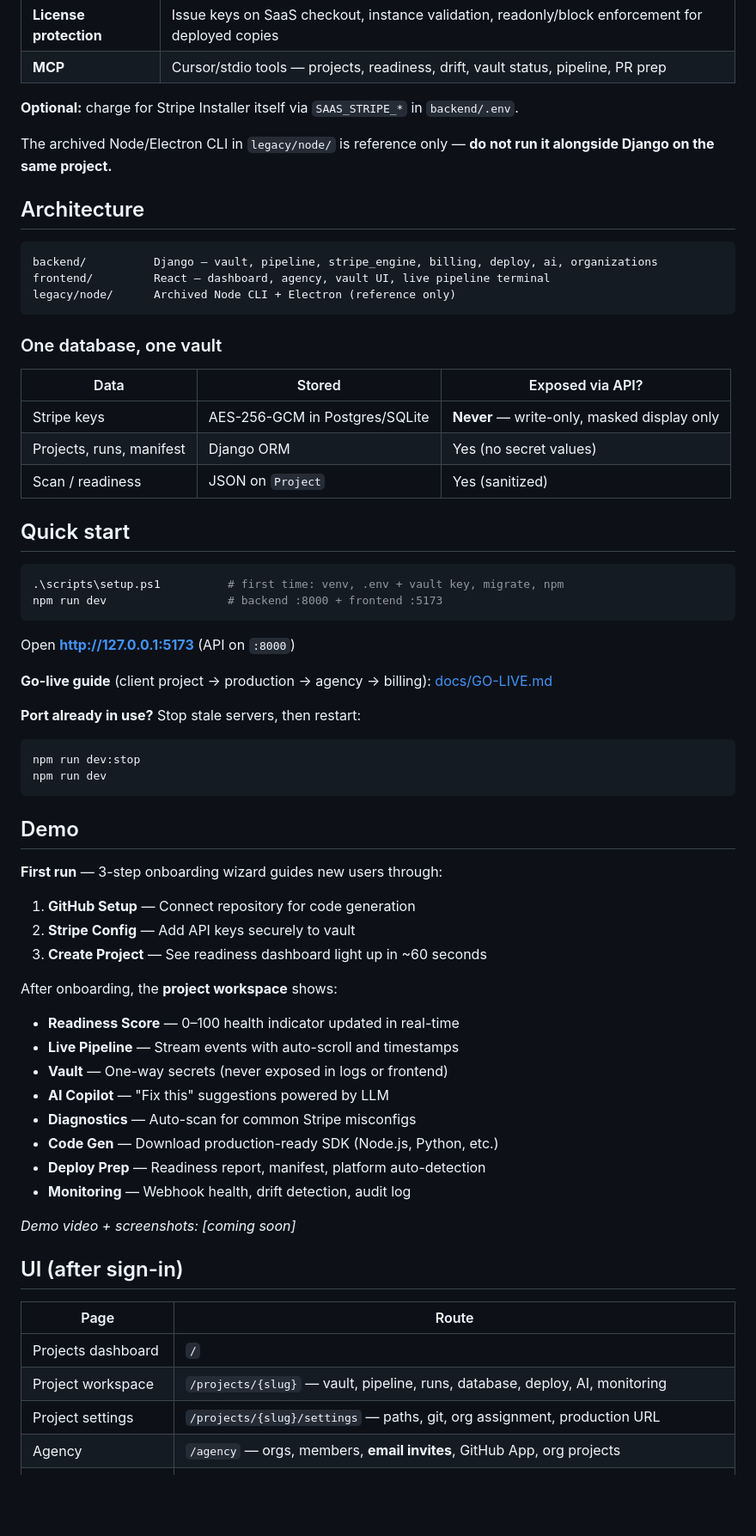
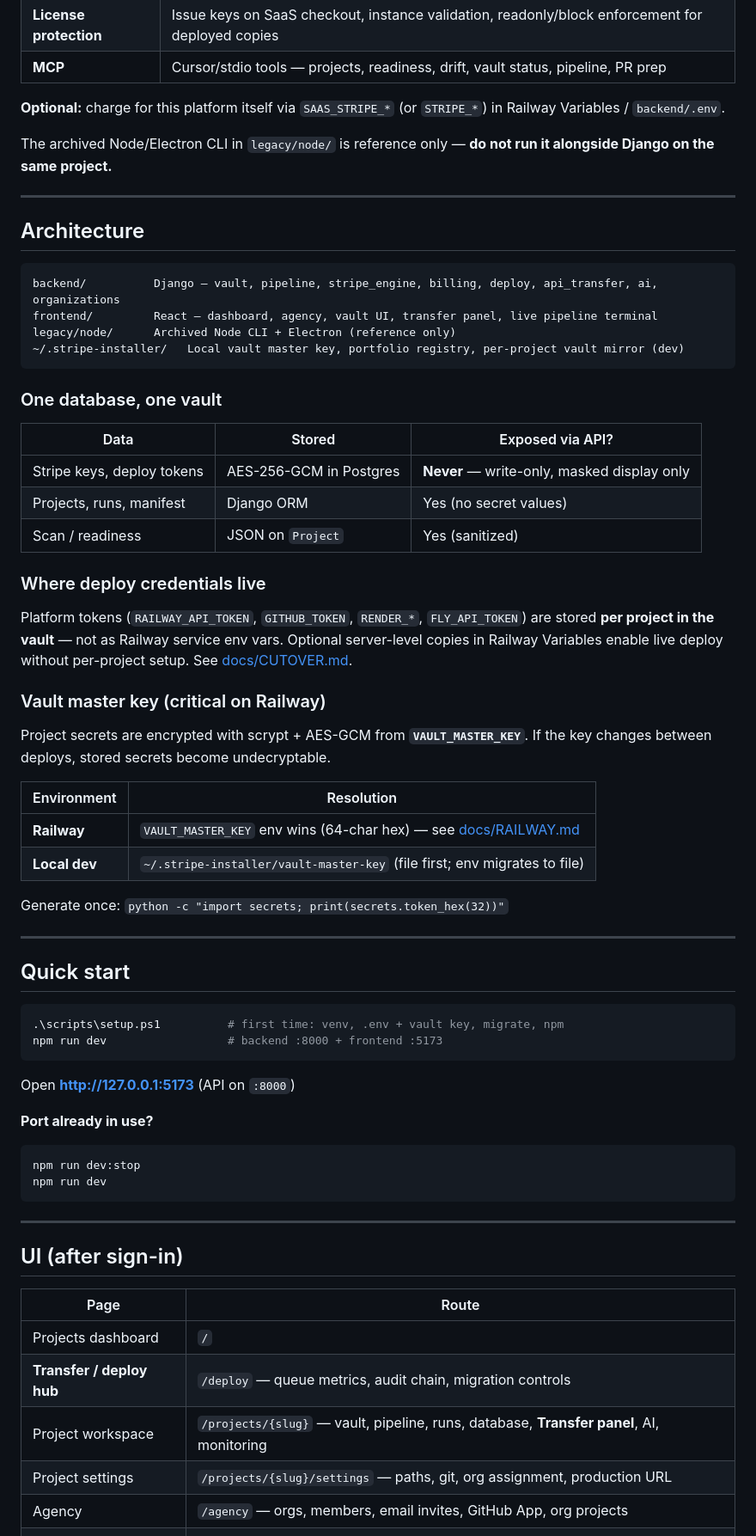
Before and after one commit to dallas8000-ops/Deployment-Stripe-center, a Markdown page: README.md, the part around one of its changes. Shown at 86% size. Drawn GitHub-style; blank space fills up the shorter version.

````diff
--- a/README.md
+++ b/README.md
@@ -32,25 +82,45 @@ Never exposes secrets to the frontend, AI, or logs.
 | **License protection** | Issue keys on SaaS checkout, instance validation, readonly/block enforcement for deployed copies |
 | **MCP** | Cursor/stdio tools — projects, readiness, drift, vault status, pipeline, PR prep |
 
-**Optional:** charge for Stripe Installer itself via `SAAS_STRIPE_*` in `backend/.env`.
+**Optional:** charge for this platform itself via `SAAS_STRIPE_*` (or `STRIPE_*`) in Railway Variables / `backend/.env`.
 
 The archived Node/Electron CLI in `legacy/node/` is reference only — **do not run it alongside Django on the same project.**
+
+---
 
 ## Architecture
 
 ```
-backend/          Django — vault, pipeline, stripe_engine, billing, deploy, ai, organizations
-frontend/         React — dashboard, agency, vault UI, live pipeline terminal
+backend/          Django — vault, pipeline, stripe_engine, billing, deploy, api_transfer, ai, organizations
+frontend/         React — dashboard, agency, vault UI, transfer panel, live pipeline terminal
 legacy/node/      Archived Node CLI + Electron (reference only)
+~/.stripe-installer/   Local vault master key, portfolio registry, per-project vault mirror (dev)
 ```
 
 ### One database, one vault
 
 | Data | Stored | Exposed via API? |
 |------|--------|------------------|
-| Stripe keys | AES-256-GCM in Postgres/SQLite | **Never** — write-only, masked display only |
+| Stripe keys, deploy tokens | AES-256-GCM in Postgres | **Never** — write-only, masked display only |
 | Projects, runs, manifest | Django ORM | Yes (no secret values) |
 | Scan / readiness | JSON on `Project` | Yes (sanitized) |
+
+### Where deploy credentials live
+
+Platform tokens (`RAILWAY_API_TOKEN`, `GITHUB_TOKEN`, `RENDER_*`, `FLY_API_TOKEN`) are stored **per project in the vault** — not as Railway service env vars. Optional server-level copies in Railway Variables enable live deploy without per-project setup. See [docs/CUTOVER.md](docs/CUTOVER.md).
+
+### Vault master key (critical on Railway)
+
+Project secrets are encrypted with scrypt + AES-GCM from **`VAULT_MASTER_KEY`**. If the key changes between deploys, stored secrets become undecryptable.
+
+| Environment | Resolution |
+|-------------|------------|
+| **Railway** | `VAULT_MASTER_KEY` env wins (64-char hex) — see [docs/RAILWAY.md](docs/RAILWAY.md) |
+| **Local dev** | `~/.stripe-installer/vault-master-key` (file first; env migrates to file) |
+
+Generate once: `python -c "import secrets; print(secrets.token_hex(32))"`
+
+---
 
 ## Quick start
 
@@ -61,40 +131,22 @@ npm run dev                  # backend :8000 + frontend :5173
 
 Open **http://127.0.0.1:5173** (API on `:8000`)
 
-**Go-live guide** (client project → production → agency → billing): [docs/GO-LIVE.md](docs/GO-LIVE.md)
-
-**Port already in use?** Stop stale servers, then restart:
+**Port already in use?**
 
 ```powershell
 npm run dev:stop
 npm run dev
 ```
 
-## Demo
-
-**First run** — 3-step onboarding wizard guides new users through:
-1. **GitHub Setup** — Connect repository for code generation
-2. **Stripe Config** — Add API keys securely to vault
-3. **Create Project** — See readiness dashboard light up in ~60 seconds
-
-After onboarding, the **project workspace** shows:
-- **Readiness Score** — 0–100 health indicator updated in real-time
-- **Live Pipeline** — Stream events with auto-scroll and timestamps
-- **Vault** — One-way secrets (never exposed in logs or frontend)
-- **AI Copilot** — "Fix this" suggestions powered by LLM
-- **Diagnostics** — Auto-scan for common Stripe misconfigs
-- **Code Gen** — Download production-ready SDK (Node.js, Python, etc.)
-- **Deploy Prep** — Readiness report, manifest, platform auto-detection
-- **Monitoring** — Webhook health, drift detection, audit log
-
-*Demo video + screenshots: [coming soon]*
+---
 
 ## UI (after sign-in)
 
 | Page | Route |
 |------|--------|
 | Projects dashboard | `/` |
-| Project workspace | `/projects/{slug}` — vault, pipeline, runs, database, deploy, AI, monitoring |
+| **Transfer / deploy hub** | `/deploy` — queue metrics, audit chain, migration controls |
+| Project workspace | `/projects/{slug}` — vault, pipeline, runs, database, **Transfer panel**, AI, monitoring |
 | Project settings | `/projects/{slug}/settings` — paths, git, org assignment, production URL |
-| Agency | `/agency` — orgs, members, **email invites**, GitHub App, org projects |
+| Agency | `/agency` — orgs, members, email invites, GitHub App, org projects |
 | GitHub App callback | `/agency/github/callback` |
````
Also changed, not shown: other parts of README.md (+183 -39 lines).
